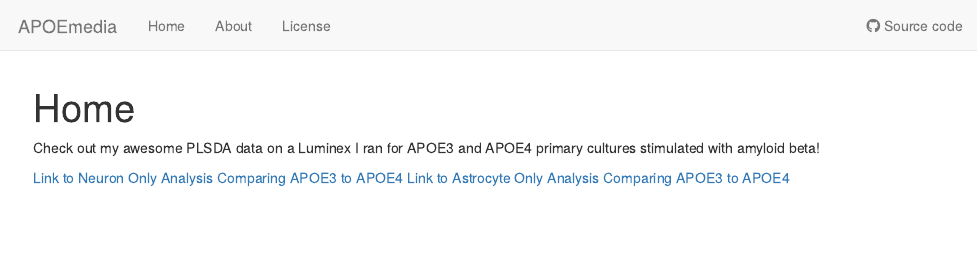
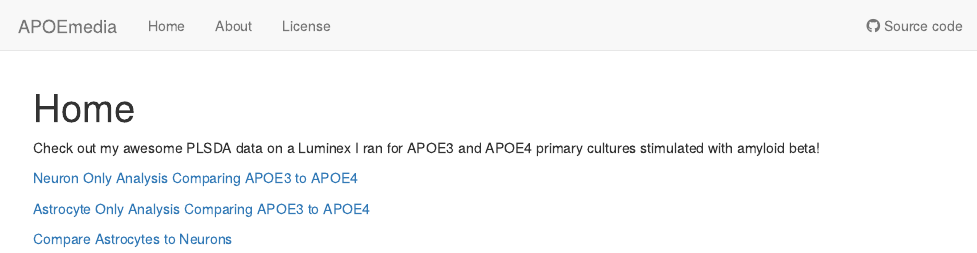
Before and after one commit to rfleeman95/APOEmedia, an R Markdown document (analysis/index.Rmd): the page in a window 1100 px wide, from its top. Rendered offline with R 4.5, knitr and Pandoc, with nearby package versions; drawn as R Markdown's standard HTML page in place of the format the file asks for.

Commit message:
wflow_publish("analysis/index.Rmd")

```diff
--- a/analysis/index.Rmd
+++ b/analysis/index.Rmd
@@ -10,5 +10,8 @@ editor_options:
 
 Check out my awesome PLSDA data on a Luminex I ran for APOE3 and APOE4 primary cultures stimulated with amyloid beta!
 
-[Link to Neuron Only Analysis Comparing APOE3 to APOE4](NeuronOnlyAnalysis.html)
-[Link to Astrocyte Only Analysis Comparing APOE3 to APOE4](AstroOnlyAnalysis.html)
+[Neuron Only Analysis Comparing APOE3 to APOE4](NeuronOnlyAnalysis.html)
+
+[Astrocyte Only Analysis Comparing APOE3 to APOE4](AstroOnlyAnalysis.html)
+
+[Compare Astrocytes to Neurons](AstrocyteAndNeuron.html)
```
